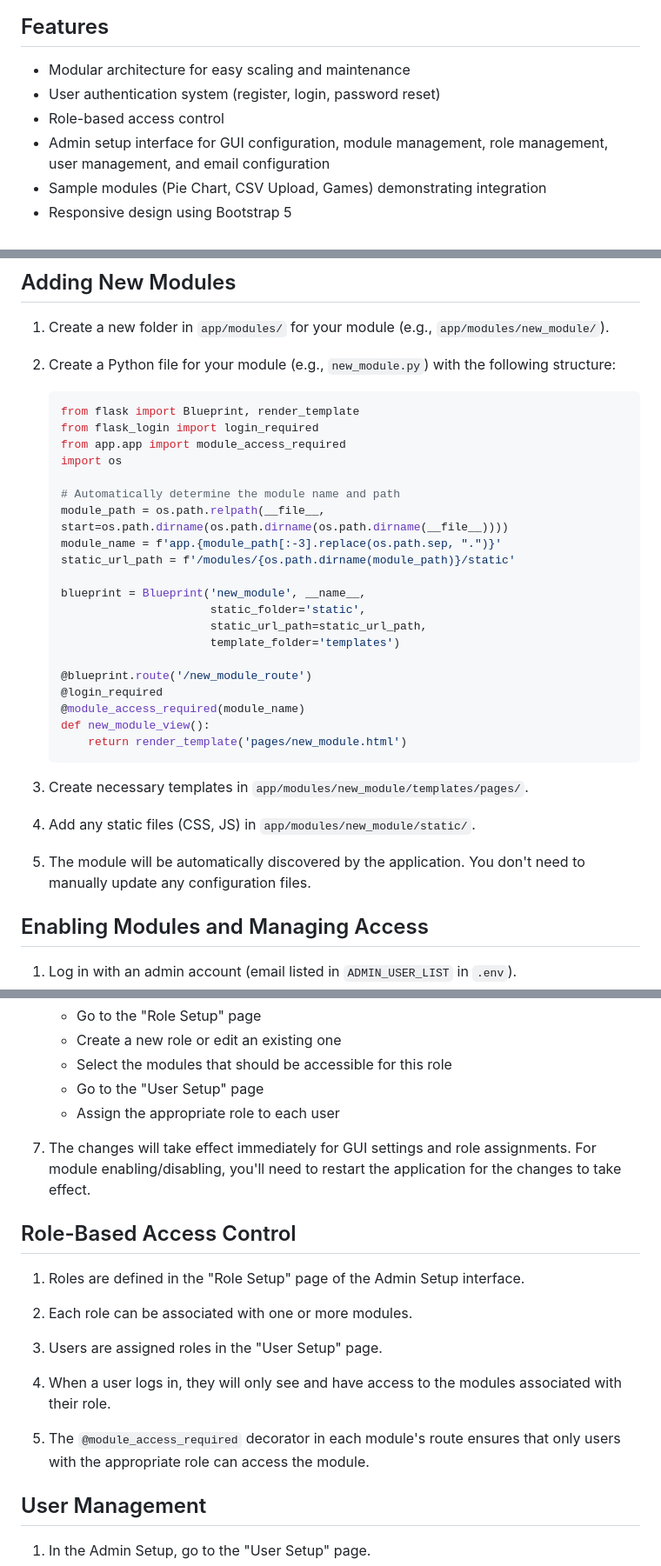
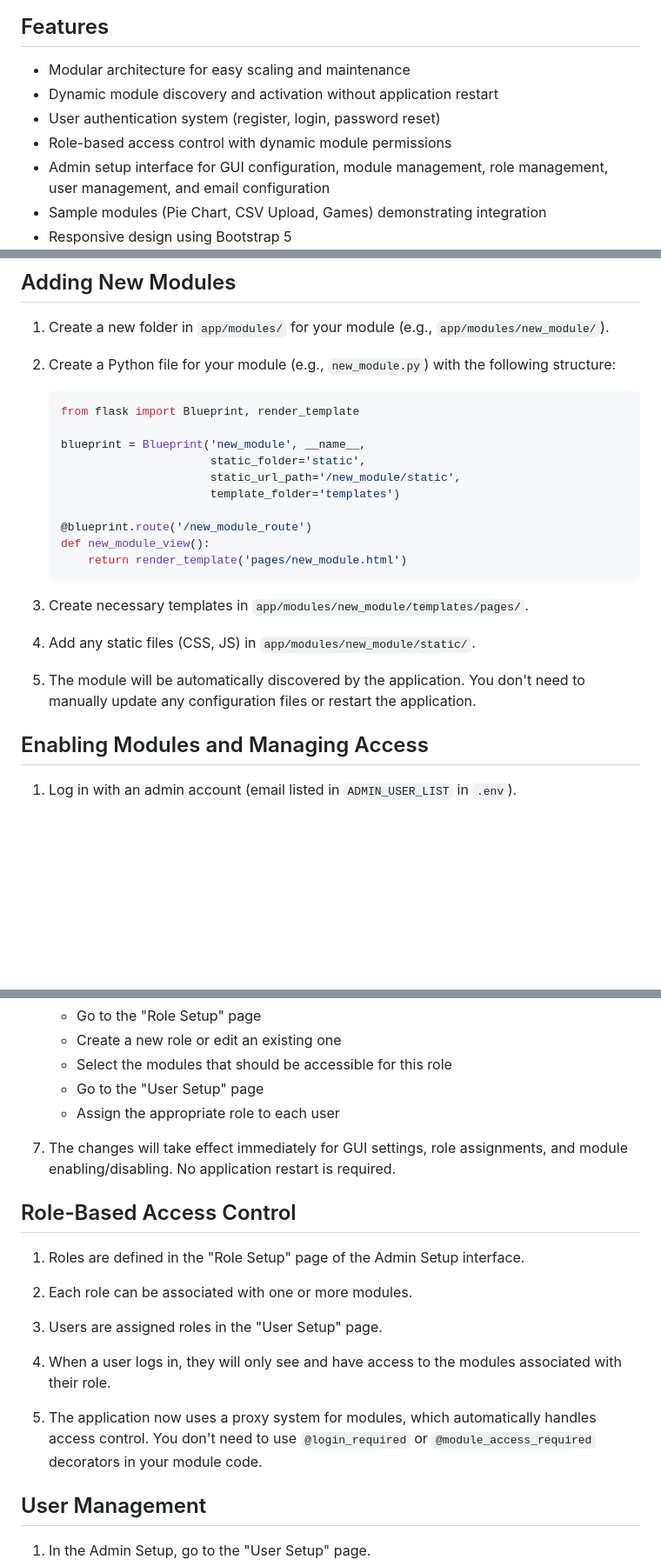
Before and after one commit to DaveY61/flask-mod-template, a Markdown page: README.md, 3 parts joined by grey strips. Shown: that part at 87% size. GitHub-like rendering; blank space fills up the shorter version.

````diff
--- a/README.md
+++ b/README.md
@@ -20,8 +20,9 @@ Flask Modular Template is a scalable and modular Python Flask application templa
 ## Features
 
 - Modular architecture for easy scaling and maintenance
+- Dynamic module discovery and activation without application restart
 - User authentication system (register, login, password reset)
-- Role-based access control
+- Role-based access control with dynamic module permissions
 - Admin setup interface for GUI configuration, module management, role management, user management, and email configuration
 - Sample modules (Pie Chart, CSV Upload, Games) demonstrating integration
 - Responsive design using Bootstrap 5
@@ -105,23 +106,13 @@ The application should now be running at `http://localhost:5000`.
 
    ```python
    from flask import Blueprint, render_template
-   from flask_login import login_required
-   from app.app import module_access_required
-   import os
-
-   # Automatically determine the module name and path
-   module_path = os.path.relpath(__file__, start=os.path.dirname(os.path.dirname(os.path.dirname(__file__))))
-   module_name = f'app.{module_path[:-3].replace(os.path.sep, ".")}'
-   static_url_path = f'/modules/{os.path.dirname(module_path)}/static'
 
    blueprint = Blueprint('new_module', __name__,
                          static_folder='static',
-                         static_url_path=static_url_path,
+                         static_url_path='/new_module/static',
                          template_folder='templates')
 
    @blueprint.route('/new_module_route')
-   @login_required
-   @module_access_required(module_name)
    def new_module_view():
        return render_template('pages/new_module.html')
    ```
@@ -130,7 +121,7 @@ The application should now be running at `http://localhost:5000`.
 
 4. Add any static files (CSS, JS) in `app/modules/new_module/static/`.
 
-5. The module will be automatically discovered by the application. You don't need to manually update any configuration files.
+5. The module will be automatically discovered by the application. You don't need to manually update any configuration files or restart the application.
 
 ## Enabling Modules and Managing Access
 
@@ -167,7 +158,7 @@ The application should now be running at `http://localhost:5000`.
    - Go to the "User Setup" page
    - Assign the appropriate role to each user
 
-7. The changes will take effect immediately for GUI settings and role assignments. For module enabling/disabling, you'll need to restart the application for the changes to take effect.
+7. The changes will take effect immediately for GUI settings, role assignments, and module enabling/disabling. No application restart is required.
 
 ## Role-Based Access Control
 
@@ -179,7 +170,7 @@ The application should now be running at `http://localhost:5000`.
 
 4. When a user logs in, they will only see and have access to the modules associated with their role.
 
-5. The `@module_access_required` decorator in each module's route ensures that only users with the appropriate role can access the module.
+5. The application now uses a proxy system for modules, which automatically handles access control. You don't need to use `@login_required` or `@module_access_required` decorators in your module code.
 
 ## User Management
 
````
Also changed, not shown: other parts of README.md (+1 -1 lines).
